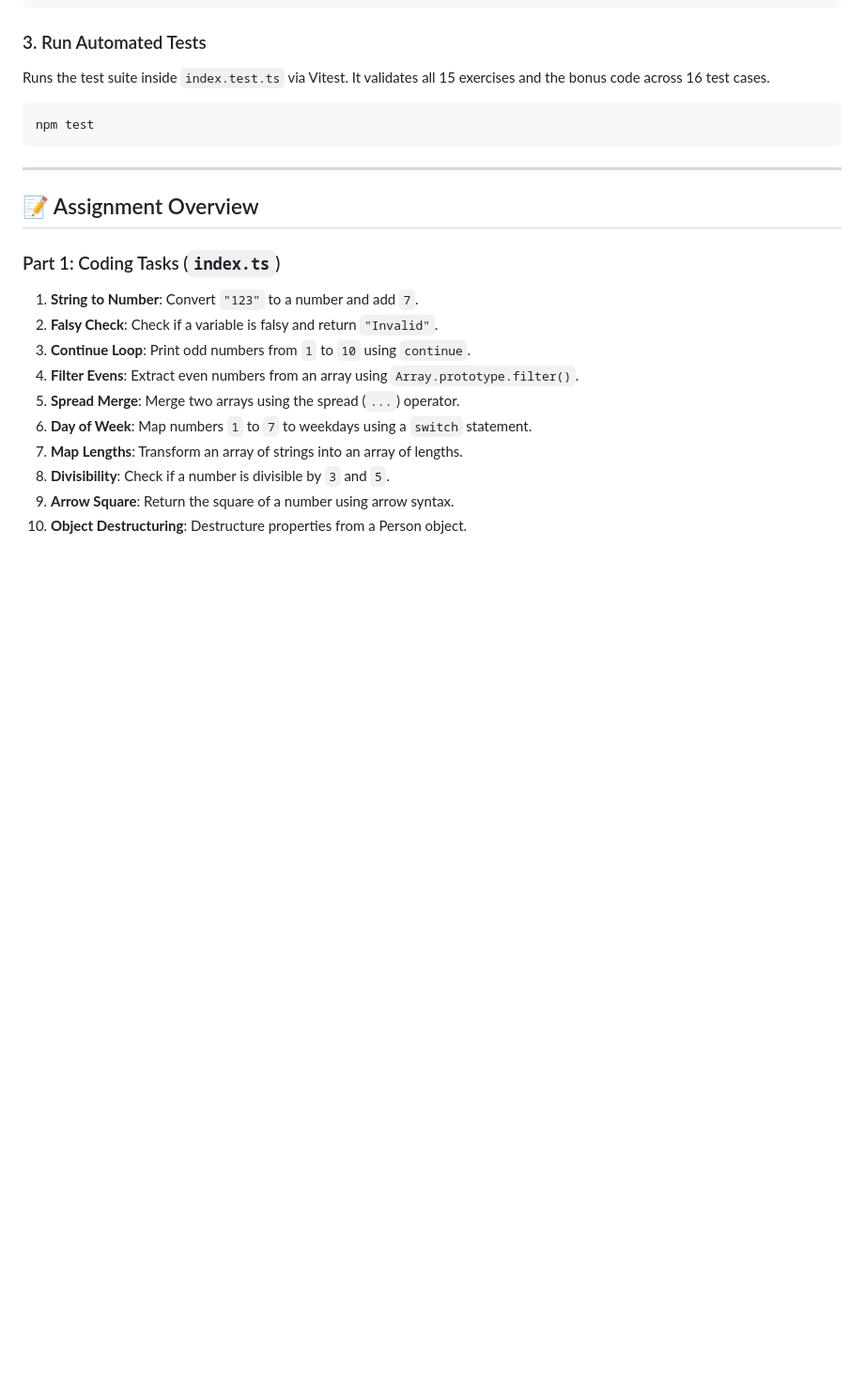
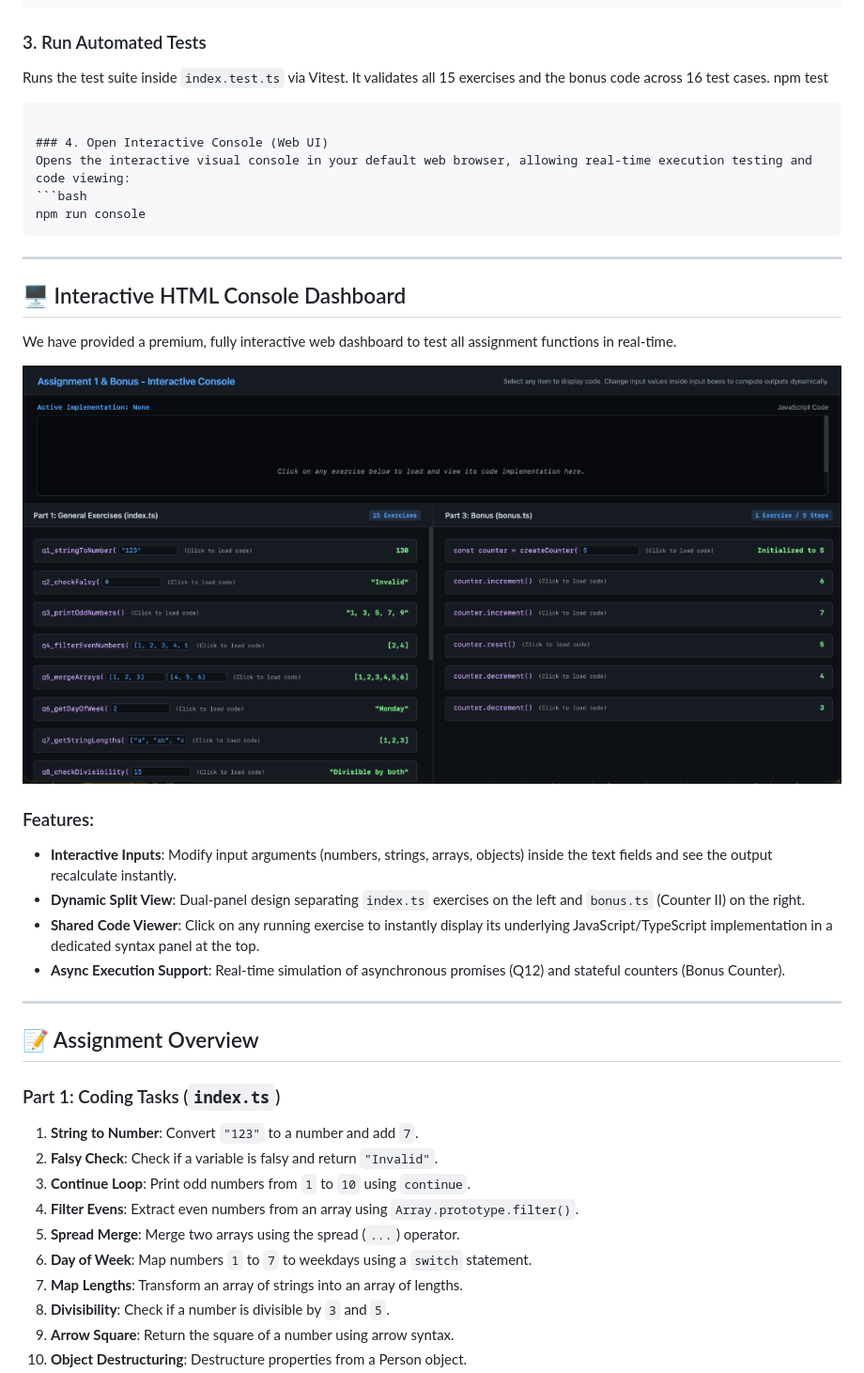
Before and after one commit to Moaaz-i/Assignment-1, a Markdown page: README.md, the part around the change. Shown: that part at 94% size. Rendered like a GitHub page; pictures changed too: console.png (added); blank space fills up the shorter version.

Commit message:
docs: update README.md with interactive HTML console details and screenshot

````diff
--- a/README.md
+++ b/README.md
@@ -46,9 +46,28 @@ npm run bonus
 
 ### 3. Run Automated Tests
 Runs the test suite inside `index.test.ts` via Vitest. It validates all 15 exercises and the bonus code across 16 test cases.
-```bash
 npm test
 ```
+
+### 4. Open Interactive Console (Web UI)
+Opens the interactive visual console in your default web browser, allowing real-time execution testing and code viewing:
+```bash
+npm run console
+```
+
+---
+
+## 🖥️ Interactive HTML Console Dashboard
+
+We have provided a premium, fully interactive web dashboard to test all assignment functions in real-time.
+
+![Interactive Console Dashboard Screenshot](console.png)
+
+### Features:
+- **Interactive Inputs**: Modify input arguments (numbers, strings, arrays, objects) inside the text fields and see the output recalculate instantly.
+- **Dynamic Split View**: Dual-panel design separating `index.ts` exercises on the left and `bonus.ts` (Counter II) on the right.
+- **Shared Code Viewer**: Click on any running exercise to instantly display its underlying JavaScript/TypeScript implementation in a dedicated syntax panel at the top.
+- **Async Execution Support**: Real-time simulation of asynchronous promises (Q12) and stateful counters (Bonus Counter).
 
 ---
 
````
